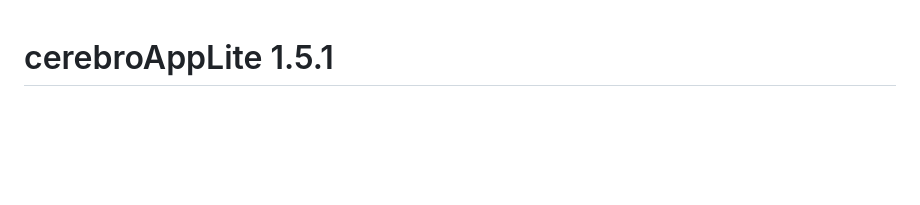
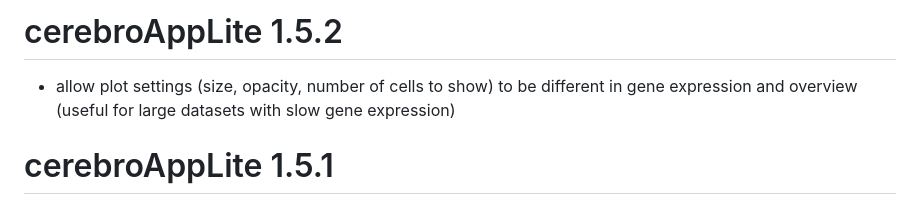
Before and after one commit to duocang/cerebroAppLite, a Markdown page: NEWS.md, the part around the change. Rendered like a GitHub page; blank space fills up the shorter version.

Commit message:
added NEWS for v1.5.2

```diff
--- a/NEWS.md
+++ b/NEWS.md
@@ -1,3 +1,6 @@
+# cerebroAppLite 1.5.2
+ - allow plot settings (size, opacity, number of cells to show) to be different in gene expression and overview (useful for large datasets with slow gene expression)
+
 # cerebroAppLite  1.5.1
 - remove unused functions in group
 
```
